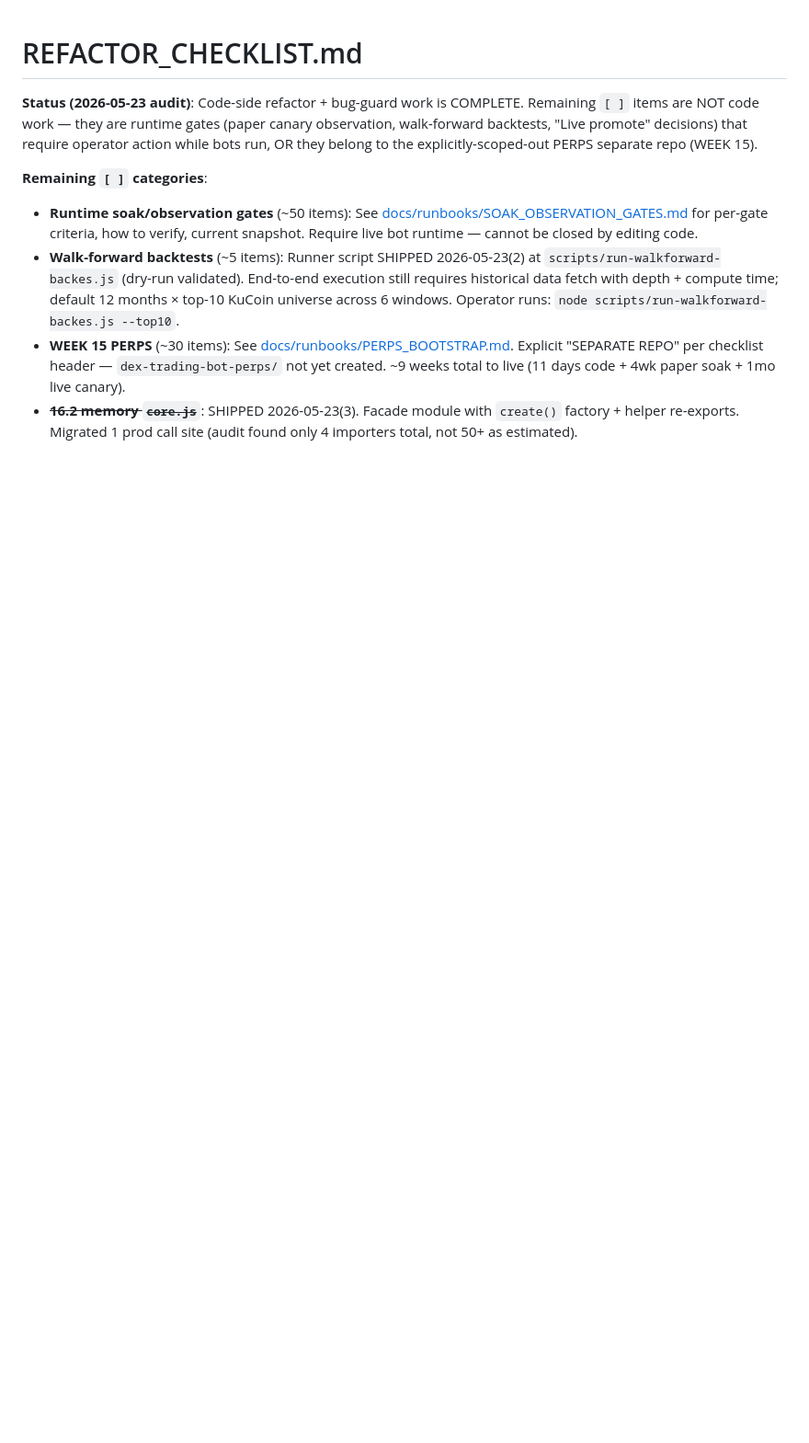
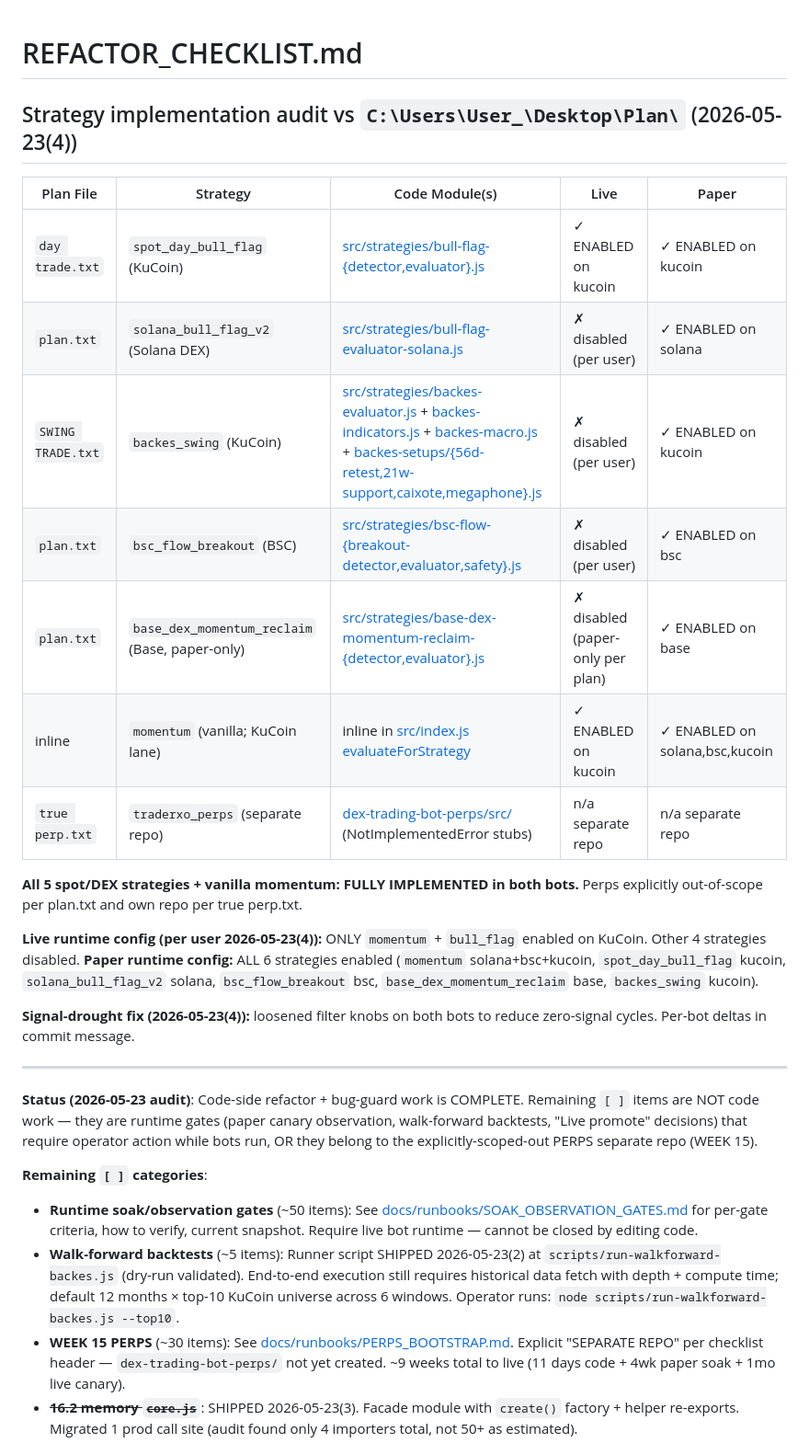
Before and after one commit to nestumfigos/dex-trading-bot, a Markdown page: docs/REFACTOR_CHECKLIST.md, the part around the change. Shown at 92% size. GitHub-like rendering; blank space fills up the shorter version.

Commit message:
Checklist: add strategy implementation audit vs Plan/ files
Maps each of the 4 Plan/ files to current code modules + live/paper enable state:
- day trade.txt → spot_day_bull_flag → bull-flag-evaluator.js (live + paper)
- plan.txt → solana_bull_flag_v2 → bull-flag-evaluator-solana.js (paper)
- SWING TRADE.txt → backes_swing → backes-evaluator + indicators + macro + 4 setups (paper)
- plan.txt → bsc_flow_breakout → bsc-flow-{breakout-detector,evaluator,safety}.js (paper)
- plan.txt → base_dex_momentum_reclaim → base-dex-momentum-reclaim-{detector,evaluator}.js (paper)
- vanilla momentum → inline in src/index.js evaluateForStrategy (live + paper)
- true perp.txt → traderxo_perps → dex-trading-bot-perps/ (separate repo, scaffold only)

All 5 spot/DEX strategies + vanilla momentum: FULLY IMPLEMENTED on both bots.
Live runs only momentum + bull_flag on KuCoin per user direction.
Paper runs all 6 strategies on respective chains per plan.txt chain-fit plan.

Co-Authored-By: Claude Opus 4.7 <noreply@anthropic.com>

```diff
--- a/docs/REFACTOR_CHECKLIST.md
+++ b/docs/REFACTOR_CHECKLIST.md
@@ -1,4 +1,25 @@
 # REFACTOR_CHECKLIST.md
+
+## Strategy implementation audit vs `C:\Users\User_\Desktop\Plan\` (2026-05-23(4))
+
+| Plan File | Strategy | Code Module(s) | Live | Paper |
+|---|---|---|---|---|
+| `day trade.txt` | `spot_day_bull_flag` (KuCoin) | [src/strategies/bull-flag-{detector,evaluator}.js](src/strategies/bull-flag-evaluator.js) | ✓ ENABLED on kucoin | ✓ ENABLED on kucoin |
+| `plan.txt` | `solana_bull_flag_v2` (Solana DEX) | [src/strategies/bull-flag-evaluator-solana.js](src/strategies/bull-flag-evaluator-solana.js) | ✗ disabled (per user) | ✓ ENABLED on solana |
+| `SWING TRADE.txt` | `backes_swing` (KuCoin) | [src/strategies/backes-evaluator.js](src/strategies/backes-evaluator.js) + [backes-indicators.js](src/strategies/backes-indicators.js) + [backes-macro.js](src/strategies/backes-macro.js) + [backes-setups/{56d-retest,21w-support,caixote,megaphone}.js](src/strategies/backes-setups/) | ✗ disabled (per user) | ✓ ENABLED on kucoin |
+| `plan.txt` | `bsc_flow_breakout` (BSC) | [src/strategies/bsc-flow-{breakout-detector,evaluator,safety}.js](src/strategies/bsc-flow-evaluator.js) | ✗ disabled (per user) | ✓ ENABLED on bsc |
+| `plan.txt` | `base_dex_momentum_reclaim` (Base, paper-only) | [src/strategies/base-dex-momentum-reclaim-{detector,evaluator}.js](src/strategies/base-dex-momentum-reclaim-evaluator.js) | ✗ disabled (paper-only per plan) | ✓ ENABLED on base |
+| inline | `momentum` (vanilla; KuCoin lane) | inline in [src/index.js evaluateForStrategy](src/index.js) | ✓ ENABLED on kucoin | ✓ ENABLED on solana,bsc,kucoin |
+| `true perp.txt` | `traderxo_perps` (separate repo) | [dex-trading-bot-perps/src/](../../dex-trading-bot-perps/) (NotImplementedError stubs) | n/a separate repo | n/a separate repo |
+
+**All 5 spot/DEX strategies + vanilla momentum: FULLY IMPLEMENTED in both bots.** Perps explicitly out-of-scope per plan.txt and own repo per true perp.txt.
+
+**Live runtime config (per user 2026-05-23(4)):** ONLY `momentum` + `bull_flag` enabled on KuCoin. Other 4 strategies disabled.
+**Paper runtime config:** ALL 6 strategies enabled (`momentum` solana+bsc+kucoin, `spot_day_bull_flag` kucoin, `solana_bull_flag_v2` solana, `bsc_flow_breakout` bsc, `base_dex_momentum_reclaim` base, `backes_swing` kucoin).
+
+**Signal-drought fix (2026-05-23(4)):** loosened filter knobs on both bots to reduce zero-signal cycles. Per-bot deltas in commit message.
+
+---
 
 **Status (2026-05-23 audit)**: Code-side refactor + bug-guard work is COMPLETE. Remaining `[ ]` items are NOT code work — they are runtime gates (paper canary observation, walk-forward backtests, "Live promote" decisions) that require operator action while bots run, OR they belong to the explicitly-scoped-out PERPS separate repo (WEEK 15).
 
```
